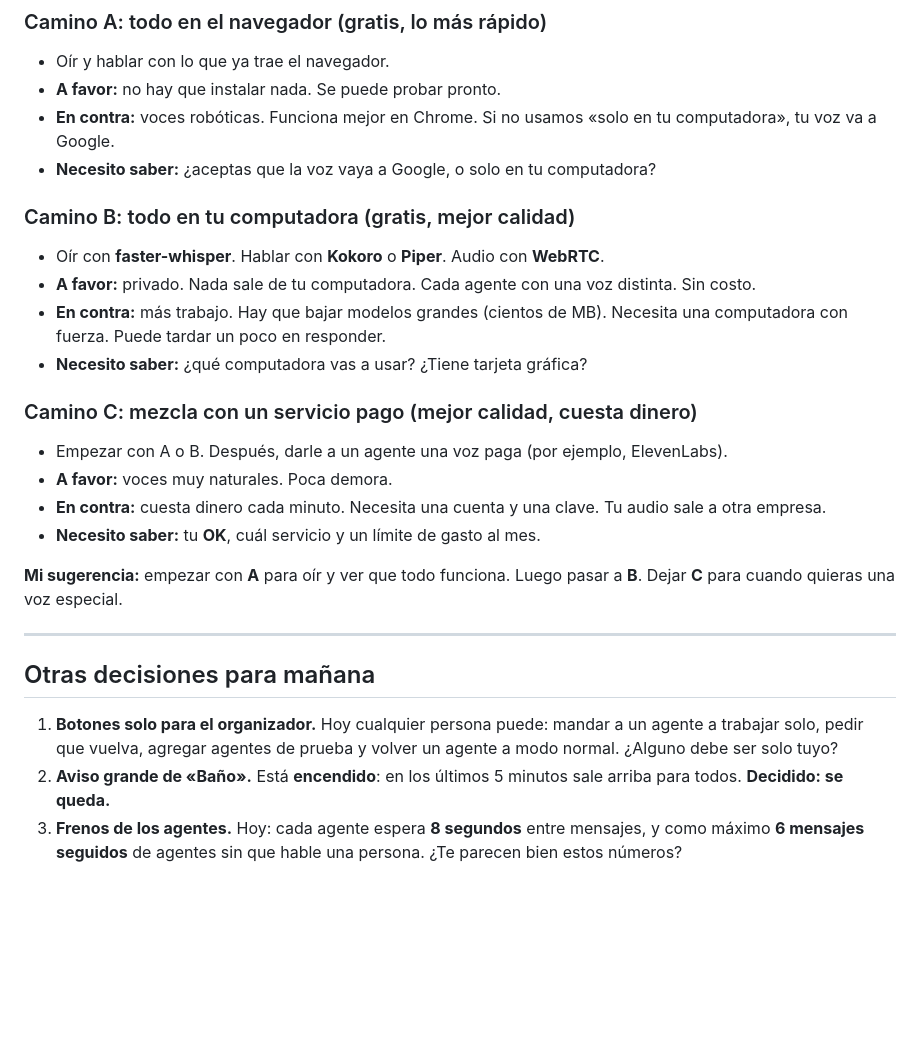
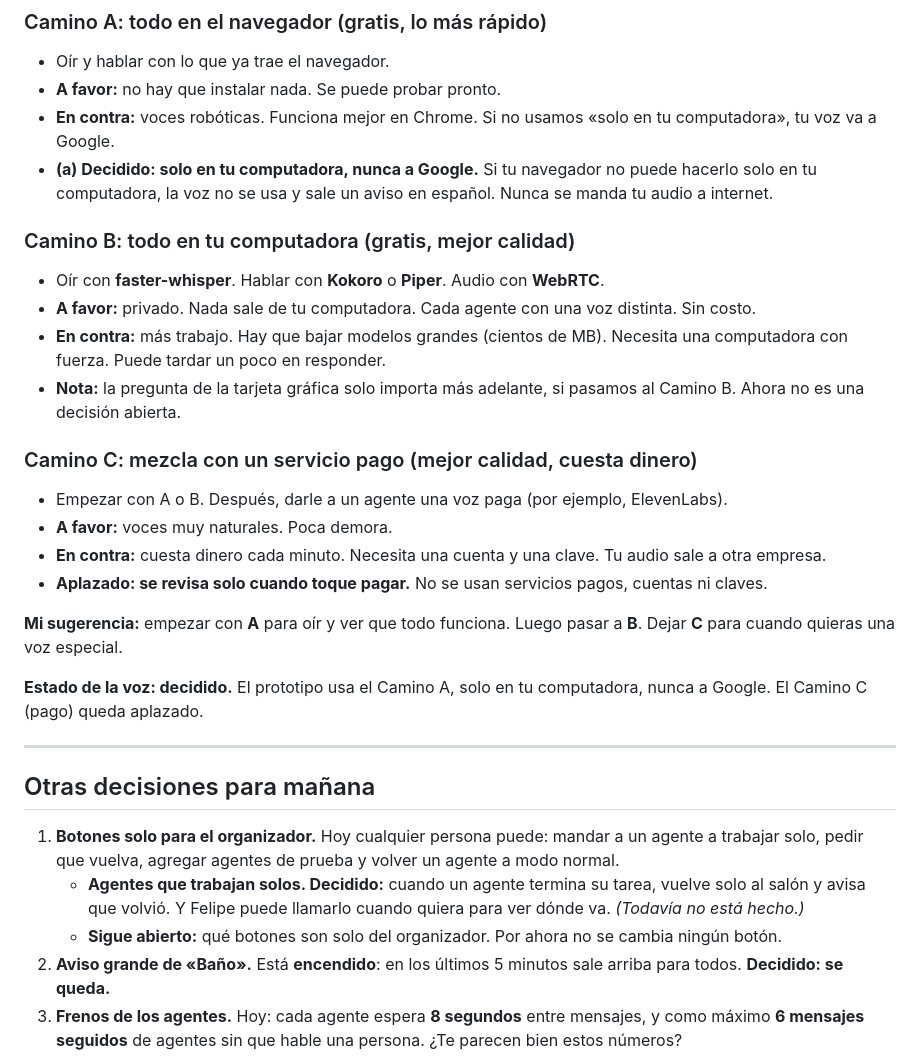
Before and after one commit to Ipegomezm/salon-comunal, a Markdown page: docs/DECISIONES-ETAPA3.md, the part around the change. Rendered like a GitHub page; blank space fills up the shorter version.

Commit message:
Decisiones: voz solo en tu computadora (nunca a Google), Camino C aplazado, agentes autónomos vuelven solos (sin construir)

```diff
--- a/docs/DECISIONES-ETAPA3.md
+++ b/docs/DECISIONES-ETAPA3.md
@@ -44,29 +44,36 @@ Cuenta rápida: 1.000 letras son más o menos **1 minuto** de voz.
 - Oír y hablar con lo que ya trae el navegador.
 - **A favor:** no hay que instalar nada. Se puede probar pronto.
 - **En contra:** voces robóticas. Funciona mejor en Chrome. Si no usamos «solo en tu computadora», tu voz va a Google.
-- **Necesito saber:** ¿aceptas que la voz vaya a Google, o solo en tu computadora?
+- **(a) Decidido: solo en tu computadora, nunca a Google.** Si tu navegador no puede hacerlo
+  solo en tu computadora, la voz no se usa y sale un aviso en español. Nunca se manda tu audio a internet.
 
 ### Camino B: todo en tu computadora (gratis, mejor calidad)
 
 - Oír con **faster-whisper**. Hablar con **Kokoro** o **Piper**. Audio con **WebRTC**.
 - **A favor:** privado. Nada sale de tu computadora. Cada agente con una voz distinta. Sin costo.
 - **En contra:** más trabajo. Hay que bajar modelos grandes (cientos de MB). Necesita una computadora con fuerza. Puede tardar un poco en responder.
-- **Necesito saber:** ¿qué computadora vas a usar? ¿Tiene tarjeta gráfica?
+- **Nota:** la pregunta de la tarjeta gráfica solo importa más adelante, si pasamos al Camino B.
+  Ahora no es una decisión abierta.
 
 ### Camino C: mezcla con un servicio pago (mejor calidad, cuesta dinero)
 
 - Empezar con A o B. Después, darle a un agente una voz paga (por ejemplo, ElevenLabs).
 - **A favor:** voces muy naturales. Poca demora.
 - **En contra:** cuesta dinero cada minuto. Necesita una cuenta y una clave. Tu audio sale a otra empresa.
-- **Necesito saber:** tu **OK**, cuál servicio y un límite de gasto al mes.
+- **Aplazado: se revisa solo cuando toque pagar.** No se usan servicios pagos, cuentas ni claves.
 
 **Mi sugerencia:** empezar con **A** para oír y ver que todo funciona. Luego pasar a **B**. Dejar **C** para cuando quieras una voz especial.
+
+**Estado de la voz: decidido.** El prototipo usa el Camino A, solo en tu computadora, nunca a Google.
+El Camino C (pago) queda aplazado.
 
 ---
 
 ## Otras decisiones para mañana
 
-1. **Botones solo para el organizador.** Hoy cualquier persona puede: mandar a un agente a trabajar solo, pedir que vuelva, agregar agentes de prueba y volver un agente a modo normal. ¿Alguno debe ser solo tuyo?
+1. **Botones solo para el organizador.** Hoy cualquier persona puede: mandar a un agente a trabajar solo, pedir que vuelva, agregar agentes de prueba y volver un agente a modo normal.
+   - **Agentes que trabajan solos. Decidido:** cuando un agente termina su tarea, vuelve solo al salón y avisa que volvió. Y Felipe puede llamarlo cuando quiera para ver dónde va. *(Todavía no está hecho.)*
+   - **Sigue abierto:** qué botones son solo del organizador. Por ahora no se cambia ningún botón.
 2. **Aviso grande de «Baño».** Está **encendido**: en los últimos 5 minutos sale arriba para todos. **Decidido: se queda.**
 3. **Frenos de los agentes.** Hoy: cada agente espera **8 segundos** entre mensajes, y como máximo **6 mensajes seguidos** de agentes sin que hable una persona. ¿Te parecen bien estos números?
 4. **Reloj naranja.** Hoy se pone naranja para **cualquier** persona en «Baño». ¿Solo en tu recuadro?
```
